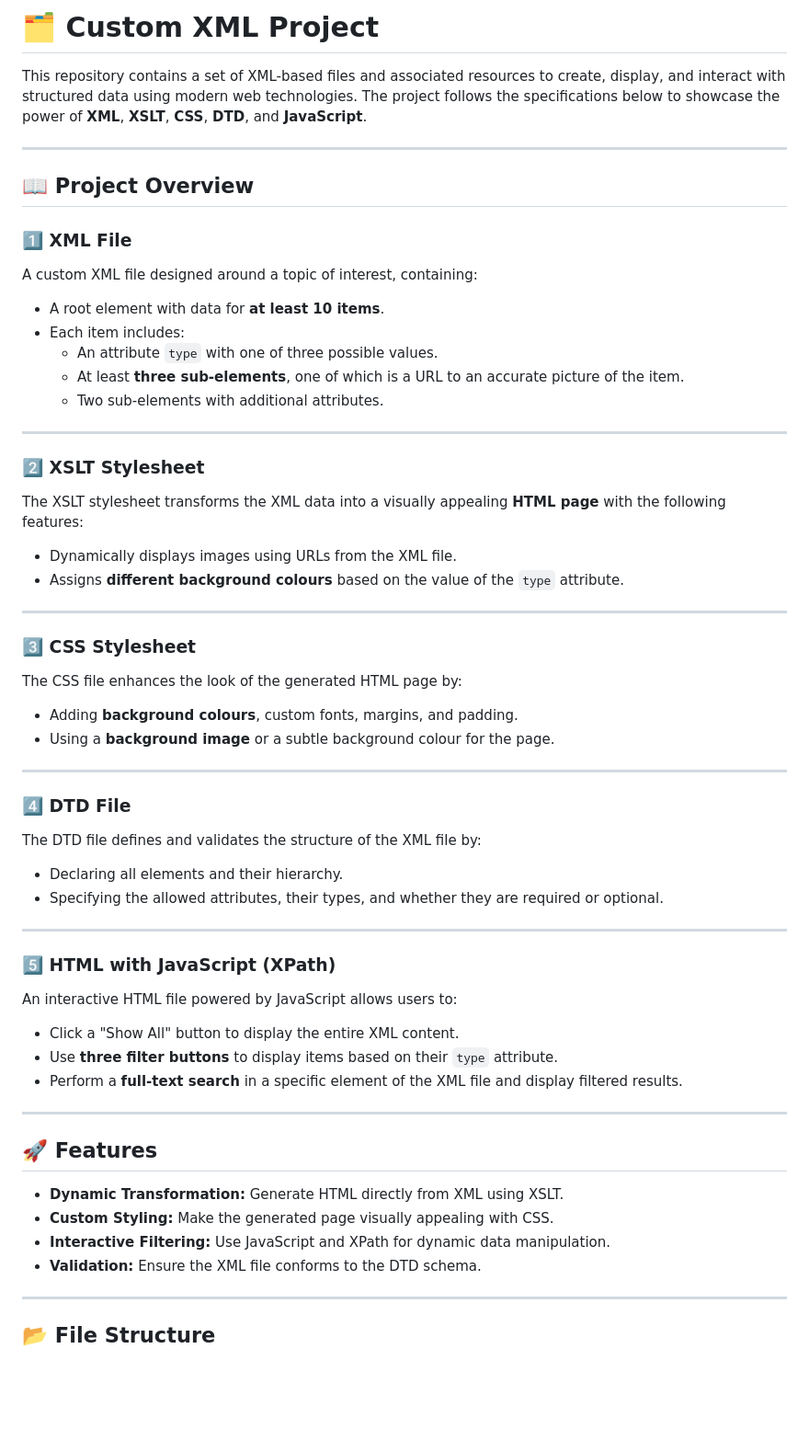
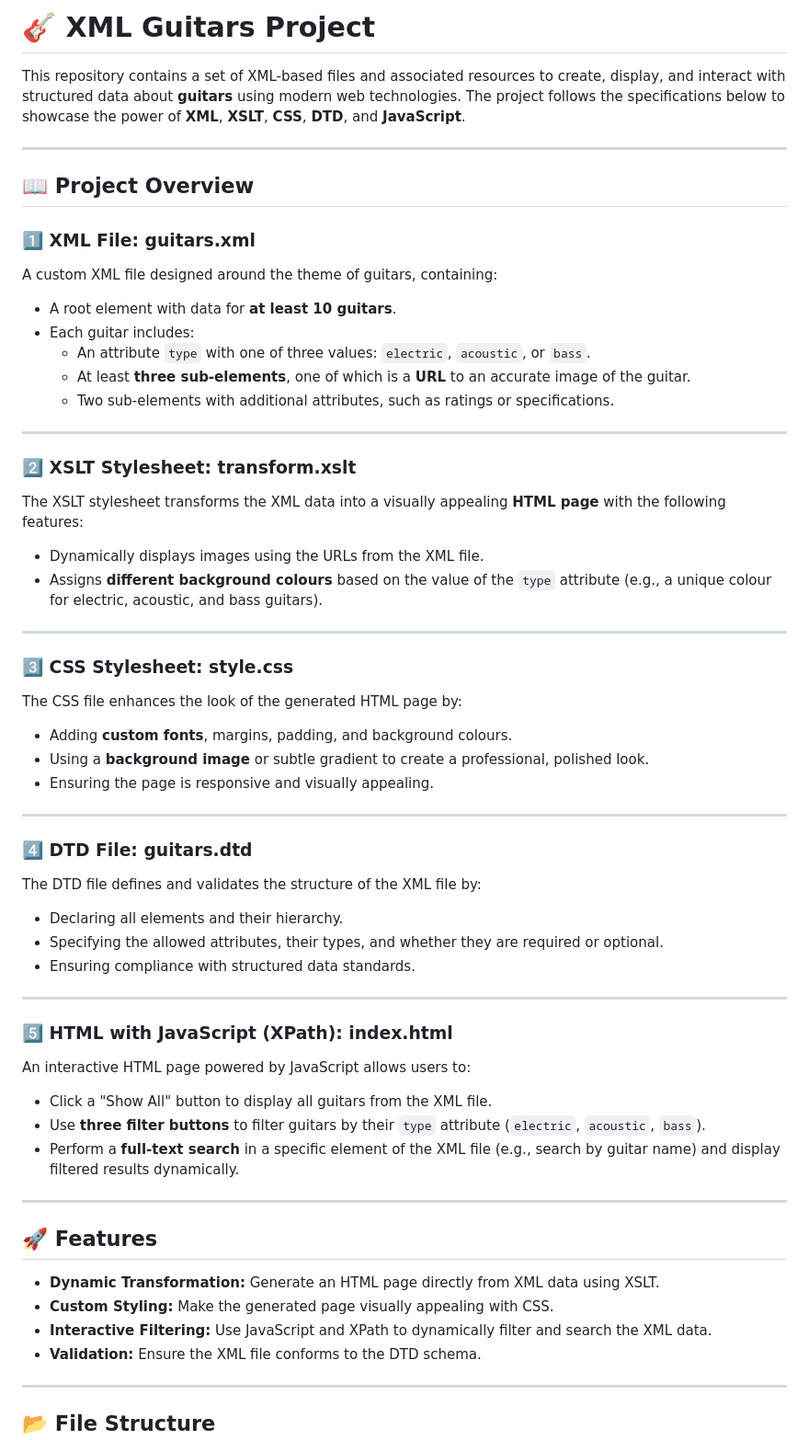
Before and after one commit to wojciechstaszewski4/XMLProject, a Markdown page: README.md, the part around one of its changes. Shown at 92% size. GitHub-like rendering; blank space fills up the shorter version.

Commit message:
Update README.md
Signed-off-by: Wojtek Staszewski <wojciechstaszewski4@gmail.com>

```diff
--- a/README.md
+++ b/README.md
@@ -1,55 +1,57 @@
-# 🗂️ Custom XML Project
+# 🎸 XML Guitars Project
 
-This repository contains a set of XML-based files and associated resources to create, display, and interact with structured data using modern web technologies. The project follows the specifications below to showcase the power of **XML**, **XSLT**, **CSS**, **DTD**, and **JavaScript**.
+This repository contains a set of XML-based files and associated resources to create, display, and interact with structured data about **guitars** using modern web technologies. The project follows the specifications below to showcase the power of **XML**, **XSLT**, **CSS**, **DTD**, and **JavaScript**.
 
 ---
 
 ## 📖 Project Overview
 
-### 1️⃣ **XML File**
-A custom XML file designed around a topic of interest, containing:
-- A root element with data for **at least 10 items**.
-- Each item includes:
-  - An attribute `type` with one of three possible values.
-  - At least **three sub-elements**, one of which is a URL to an accurate picture of the item.
-  - Two sub-elements with additional attributes.
+### 1️⃣ **XML File: guitars.xml**
+A custom XML file designed around the theme of guitars, containing:
+- A root element with data for **at least 10 guitars**.
+- Each guitar includes:
+  - An attribute `type` with one of three values: `electric`, `acoustic`, or `bass`.
+  - At least **three sub-elements**, one of which is a **URL** to an accurate image of the guitar.
+  - Two sub-elements with additional attributes, such as ratings or specifications.
 
 ---
 
-### 2️⃣ **XSLT Stylesheet**
+### 2️⃣ **XSLT Stylesheet: transform.xslt**
 The XSLT stylesheet transforms the XML data into a visually appealing **HTML page** with the following features:
-- Dynamically displays images using URLs from the XML file.
-- Assigns **different background colours** based on the value of the `type` attribute.
+- Dynamically displays images using the URLs from the XML file.
+- Assigns **different background colours** based on the value of the `type` attribute (e.g., a unique colour for electric, acoustic, and bass guitars).
 
 ---
 
-### 3️⃣ **CSS Stylesheet**
+### 3️⃣ **CSS Stylesheet: style.css**
 The CSS file enhances the look of the generated HTML page by:
-- Adding **background colours**, custom fonts, margins, and padding.
-- Using a **background image** or a subtle background colour for the page.
+- Adding **custom fonts**, margins, padding, and background colours.
+- Using a **background image** or subtle gradient to create a professional, polished look.
+- Ensuring the page is responsive and visually appealing.
 
 ---
 
-### 4️⃣ **DTD File**
+### 4️⃣ **DTD File: guitars.dtd**
 The DTD file defines and validates the structure of the XML file by:
 - Declaring all elements and their hierarchy.
 - Specifying the allowed attributes, their types, and whether they are required or optional.
+- Ensuring compliance with structured data standards.
 
 ---
 
-### 5️⃣ **HTML with JavaScript (XPath)**
-An interactive HTML file powered by JavaScript allows users to:
-- Click a "Show All" button to display the entire XML content.
-- Use **three filter buttons** to display items based on their `type` attribute.
-- Perform a **full-text search** in a specific element of the XML file and display filtered results.
+### 5️⃣ **HTML with JavaScript (XPath): index.html**
+An interactive HTML page powered by JavaScript allows users to:
+- Click a "Show All" button to display all guitars from the XML file.
+- Use **three filter buttons** to filter guitars by their `type` attribute (`electric`, `acoustic`, `bass`).
+- Perform a **full-text search** in a specific element of the XML file (e.g., search by guitar name) and display filtered results dynamically.
 
 ---
 
 ## 🚀 Features
 
-- **Dynamic Transformation:** Generate HTML directly from XML using XSLT.
+- **Dynamic Transformation:** Generate an HTML page directly from XML data using XSLT.
 - **Custom Styling:** Make the generated page visually appealing with CSS.
-- **Interactive Filtering:** Use JavaScript and XPath for dynamic data manipulation.
+- **Interactive Filtering:** Use JavaScript and XPath to dynamically filter and search the XML data.
 - **Validation:** Ensure the XML file conforms to the DTD schema.
 
 ---
```
Also changed, not shown: other parts of README.md (+16 -11 lines).
